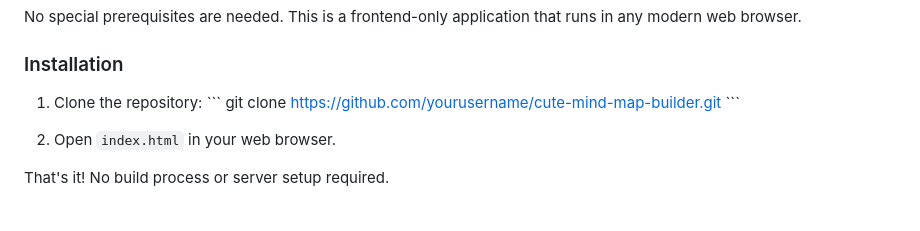
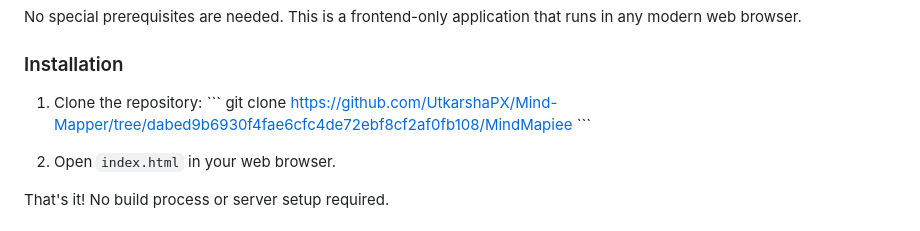
Before and after one commit to UtkarshaPX/Mind-Mapper, a Markdown page: README.md, the part around the change. Rendered like a GitHub page.

```diff
--- a/README.md
+++ b/README.md
@@ -24,7 +24,7 @@ No special prerequisites are needed. This is a frontend-only application that ru
 
 1. Clone the repository:
    \`\`\`
-   git clone https://github.com/yourusername/cute-mind-map-builder.git
+   git clone https://github.com/UtkarshaPX/Mind-Mapper/tree/dabed9b6930f4fae6cfc4de72ebf8cf2af0fb108/MindMapiee
    \`\`\`
 
 2. Open `index.html` in your web browser.
```
